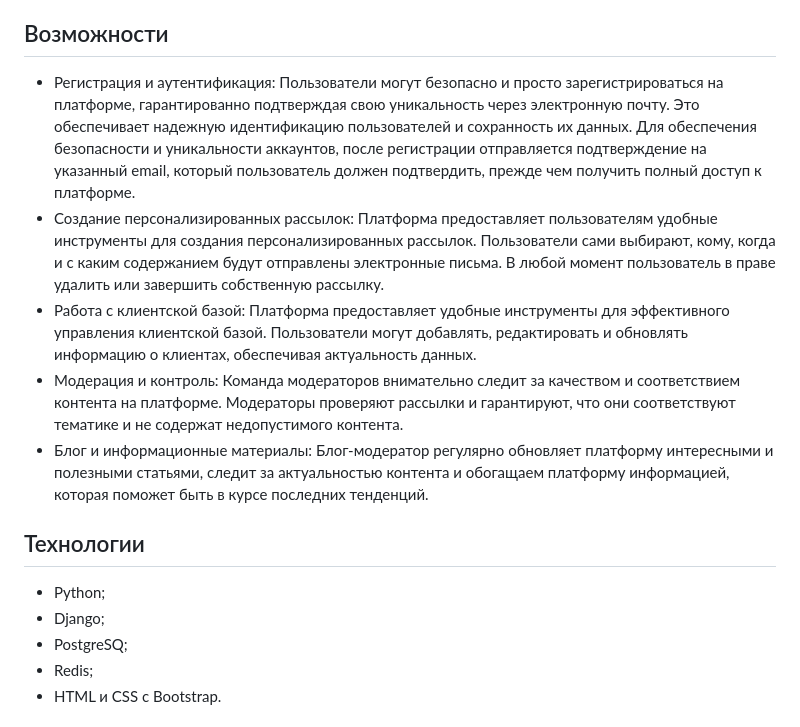
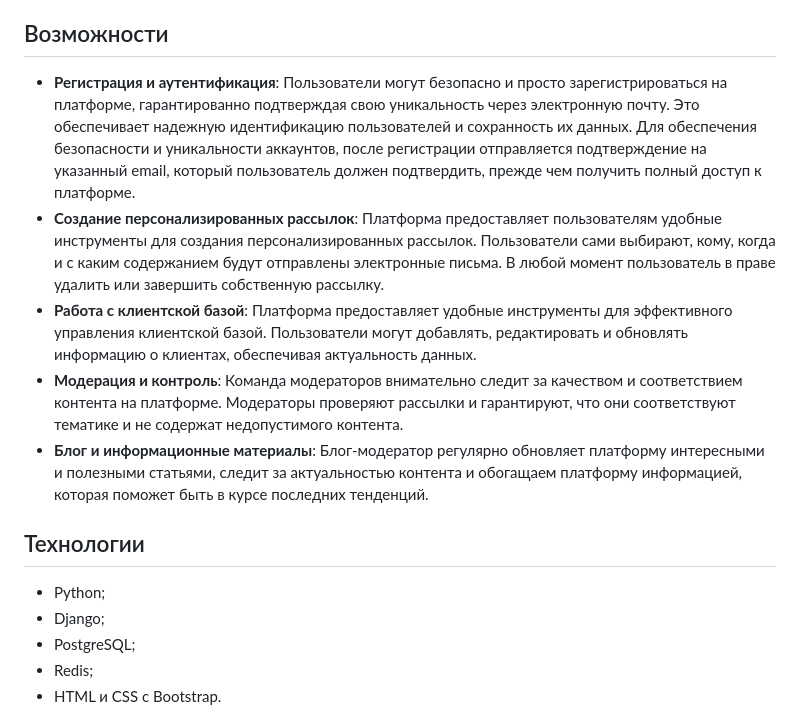
Before and after one commit to Mezentsev-Andrey/mailing_service, a Markdown page: README.md, the part around the change printed below. GitHub-like rendering.

```diff
--- a/README.md
+++ b/README.md
@@ -8,17 +8,17 @@
 
 ## Возможности
 
-- Регистрация и аутентификация: Пользователи могут безопасно и просто зарегистрироваться на платформе, гарантированно подтверждая свою уникальность через электронную почту. Это обеспечивает надежную идентификацию пользователей и сохранность их данных. Для обеспечения безопасности и уникальности аккаунтов, после регистрации отправляется подтверждение на указанный email, который пользователь должен подтвердить, прежде чем получить полный доступ к платформе.
-- Создание персонализированных рассылок: Платформа предоставляет пользователям удобные инструменты для создания персонализированных рассылок. Пользователи сами выбирают, кому, когда и с каким содержанием будут отправлены электронные письма. В любой момент пользователь в праве удалить или завершить собственную рассылку.
-- Работа с клиентской базой: Платформа предоставляет удобные инструменты для эффективного управления клиентской базой. Пользователи могут добавлять, редактировать и обновлять информацию о клиентах, обеспечивая актуальность данных.
-- Модерация и контроль: Команда модераторов внимательно следит за качеством и соответствием контента на платформе. Модераторы проверяют рассылки и гарантируют, что они соответствуют тематике и не содержат недопустимого контента.
-- Блог и информационные материалы: Блог-модератор регулярно обновляет платформу интересными и полезными статьями, следит за актуальностью контента и обогащаем платформу информацией, которая поможет быть в курсе последних тенденций.
+- **Регистрация и аутентификация**: Пользователи могут безопасно и просто зарегистрироваться на платформе, гарантированно подтверждая свою уникальность через электронную почту. Это обеспечивает надежную идентификацию пользователей и сохранность их данных. Для обеспечения безопасности и уникальности аккаунтов, после регистрации отправляется подтверждение на указанный email, который пользователь должен подтвердить, прежде чем получить полный доступ к платформе.
+- **Создание персонализированных рассылок**: Платформа предоставляет пользователям удобные инструменты для создания персонализированных рассылок. Пользователи сами выбирают, кому, когда и с каким содержанием будут отправлены электронные письма. В любой момент пользователь в праве удалить или завершить собственную рассылку.
+- **Работа с клиентской базой**: Платформа предоставляет удобные инструменты для эффективного управления клиентской базой. Пользователи могут добавлять, редактировать и обновлять информацию о клиентах, обеспечивая актуальность данных.
+- **Модерация и контроль**: Команда модераторов внимательно следит за качеством и соответствием контента на платформе. Модераторы проверяют рассылки и гарантируют, что они соответствуют тематике и не содержат недопустимого контента.
+- **Блог и информационные материалы**: Блог-модератор регулярно обновляет платформу интересными и полезными статьями, следит за актуальностью контента и обогащаем платформу информацией, которая поможет быть в курсе последних тенденций.
 
 ## Технологии
 
 - Python;
 - Django;
-- PostgreSQ;
+- PostgreSQL;
 - Redis;
 - HTML и CSS с Bootstrap.
 
```
Also changed, not shown: other parts of README.md (+6 -6 lines).
